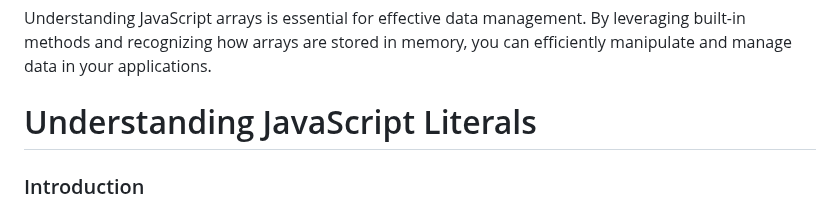
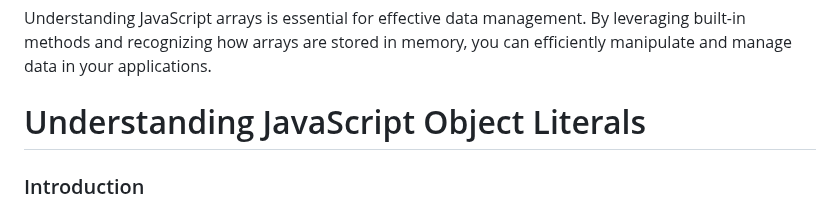
Before and after one commit to luisc8487/Fundamentals-of-JavaScript, a Markdown page: README.md, the part around the change. Drawn GitHub-style.

Commit message:
fixed title

```diff
--- a/README.md
+++ b/README.md
@@ -114,7 +114,7 @@ console.log(a === c); // false
 ## Conclusion
 Understanding JavaScript arrays is essential for effective data management. By leveraging built-in methods and recognizing how arrays are stored in memory, you can efficiently manipulate and manage data in your applications.
 
-# Understanding JavaScript Literals
+# Understanding JavaScript Object Literals
 
 ### Introduction
 This guide will help you understand JavaScript object literals. An object literal is a way to store multiple related values, including variables, functions, and other objects, within a single entity. This document is designed to be comprehensible for non-technical readers.
```
